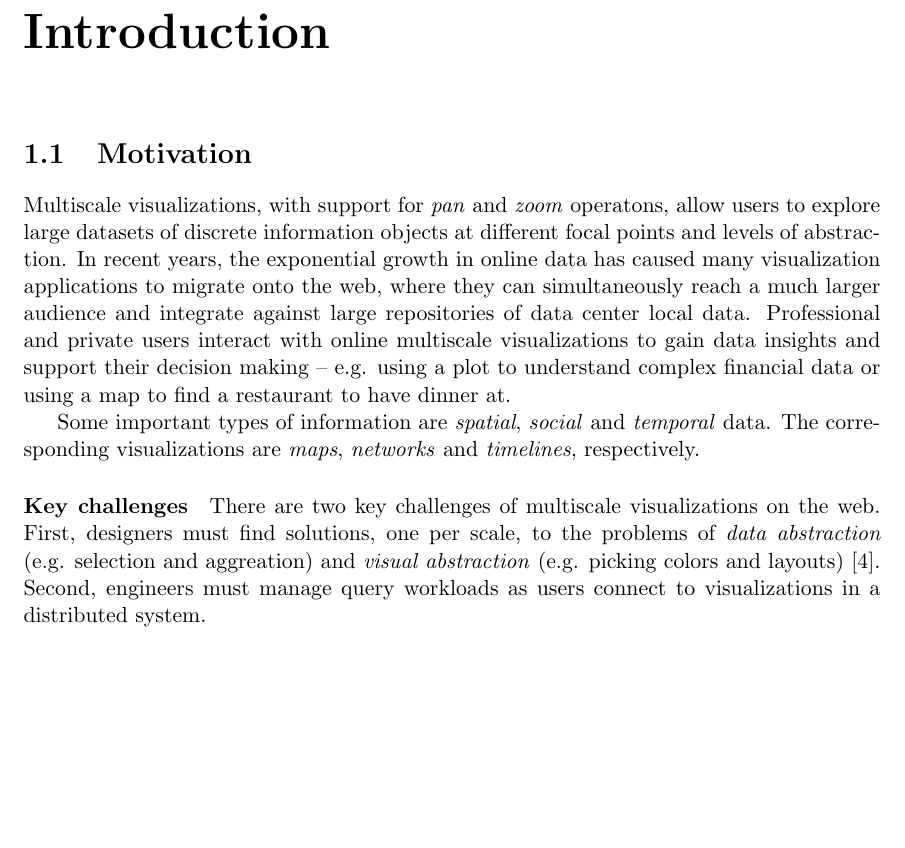
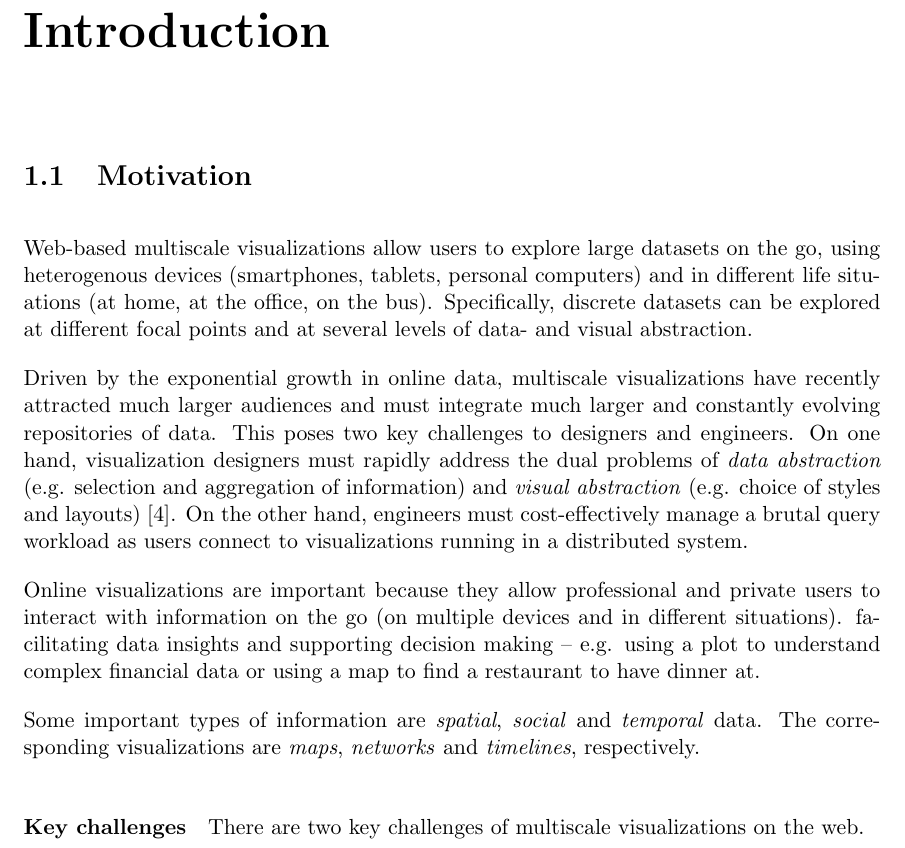
Before and after one commit to skipperkongen/phd-thesis, a LaTeX thesis (thesis.tex): part of page 4 of 19 before the commit and part of page 4 of 21 after it, cut so that both start at the same text, the shorter picture padded with empty space. Compiled offline with pdfLaTeX.

Commit message:
no commit message

```diff
--- a/thesis.tex
+++ b/thesis.tex
@@ -6,6 +6,10 @@
 \usepackage{graphicx}				% Use pdf, png, jpg, or eps with pdflatex; use eps in DVI mode
 								% TeX will automatically convert eps --> pdf in pdflatex
 \usepackage{amssymb}
+
+% Copied from Marcos Style:
+\setlength{\parindent}{0px}
+\setlength{\parskip}{1em}
 
 \title{A Declarative Language for Multiscale Data Abstraction of Spatial Datasets}
 \author{Pimin Konstantin Kefaloukos}
@@ -19,12 +23,20 @@
 \chapter{Introduction}
 
 \section{Motivation}
-Multiscale visualizations, with support for \emph{pan} and \emph{zoom} operatons, allow users to explore large datasets of discrete information objects at different focal points and levels of abstraction. In recent years, the exponential growth in online data has caused many visualization applications to migrate onto the web, where they can simultaneously reach a much larger audience and integrate against large repositories of data center local data. Professional and private users interact with online multiscale visualizations to gain data insights and support their decision making -- e.g. using a plot to understand complex financial data or using a map to find a restaurant to have dinner at.
+Web-based multiscale visualizations allow users to explore large datasets on the go, using heterogenous devices (smartphones, tablets, personal computers) and in different life situations (at home, at the office, on the bus).  Specifically, discrete datasets can be explored at different focal points and at several levels of data- and visual abstraction.
+
+Driven by the exponential growth in online data, multiscale visualizations have recently attracted much larger audiences and must integrate much larger and constantly evolving repositories of data. This poses two key challenges to designers and engineers. On one hand, visualization designers must rapidly address the dual problems of \emph{data abstraction} (e.g. selection and aggregation of information) and \emph{visual abstraction} (e.g. choice of styles and layouts)~\cite{stolte2003multiscale}. On the other hand, engineers must cost-effectively manage a brutal query workload as users connect to visualizations running in a distributed system.
+
+Online visualizations are important because they allow professional and private users to interact with information on the go (on multiple devices and in different situations). facilitating data insights and supporting decision making -- e.g. using a plot to understand complex financial data or using a map to find a restaurant to have dinner at.
+%Multiscale visualizations, with support for \emph{pan} and \emph{zoom} operatons, allow users to explore large datasets of discrete information objects at different focal points and levels of abstraction. In recent years, the exponential growth in online data has caused many visualization applications to migrate onto the web, where they can simultaneously reach a much larger audience and integrate against large repositories of data center local data. Professional and private users interact with online multiscale visualizations to gain data insights and support their decision making -- e.g. using a plot to understand complex financial data or using a map to find a restaurant to have dinner at.
+
+
+
 
 Some important types of information are \emph{spatial}, \emph{social} and \emph{temporal} data. The corresponding visualizations are \emph{maps}, \emph{networks} and \emph{timelines}, respectively.
 
 \paragraph{Key challenges}
-There are two key challenges of multiscale visualizations on the web. First, designers must find solutions, one per scale, to the problems of \emph{data abstraction} (e.g. selection and aggreation) and \emph{visual abstraction} (e.g. picking colors and layouts)~\cite{stolte2003multiscale}. Second, engineers must manage query workloads as users connect to visualizations in a distributed system.
+There are two key challenges of multiscale visualizations on the web.
 
 Visualizations typically project multi-dimensional data onto a two-dimensional space with continuous $x$ and $y$ axes -- with a discrete $z$ axis that represents scale in the case of multiscale visualizations.
 
```
